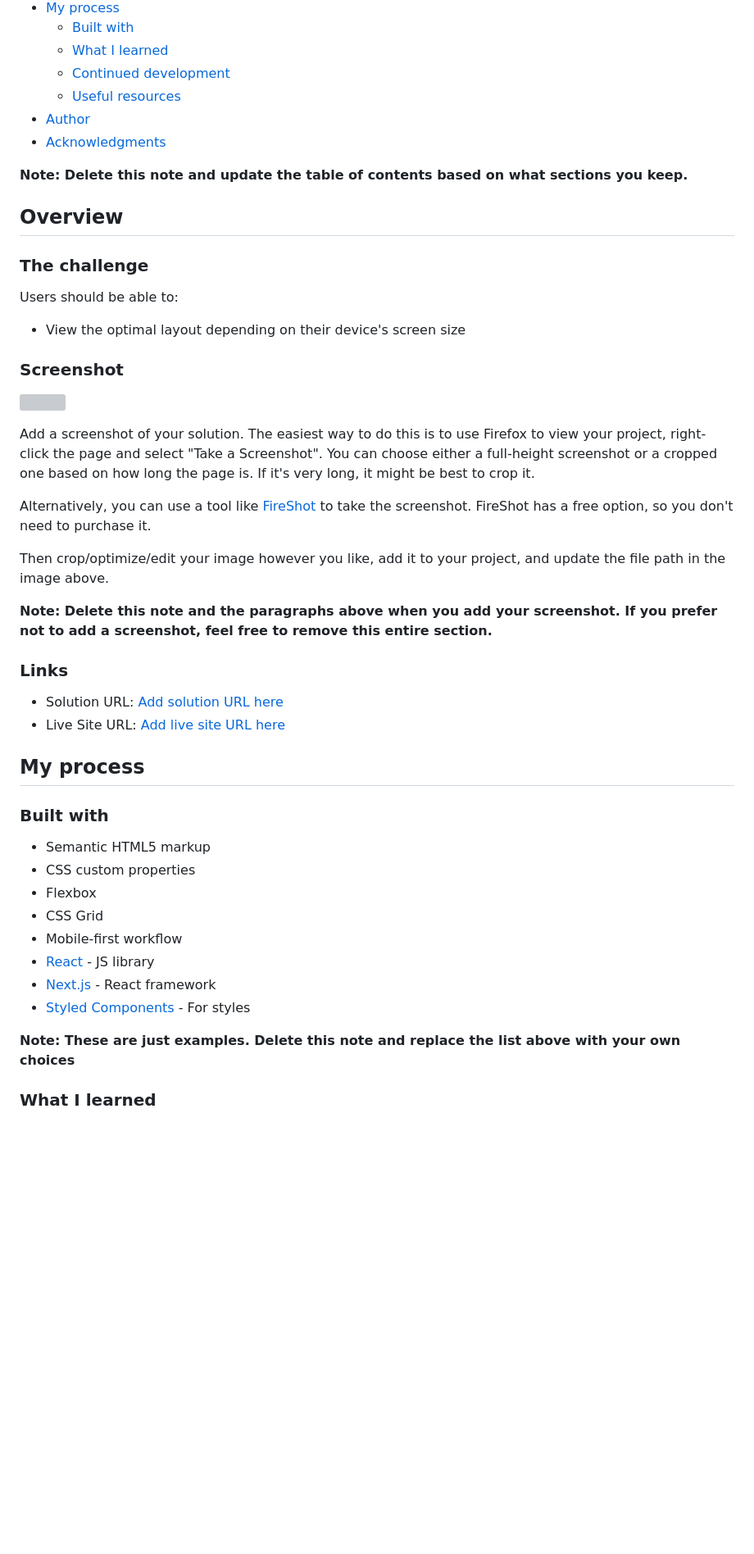
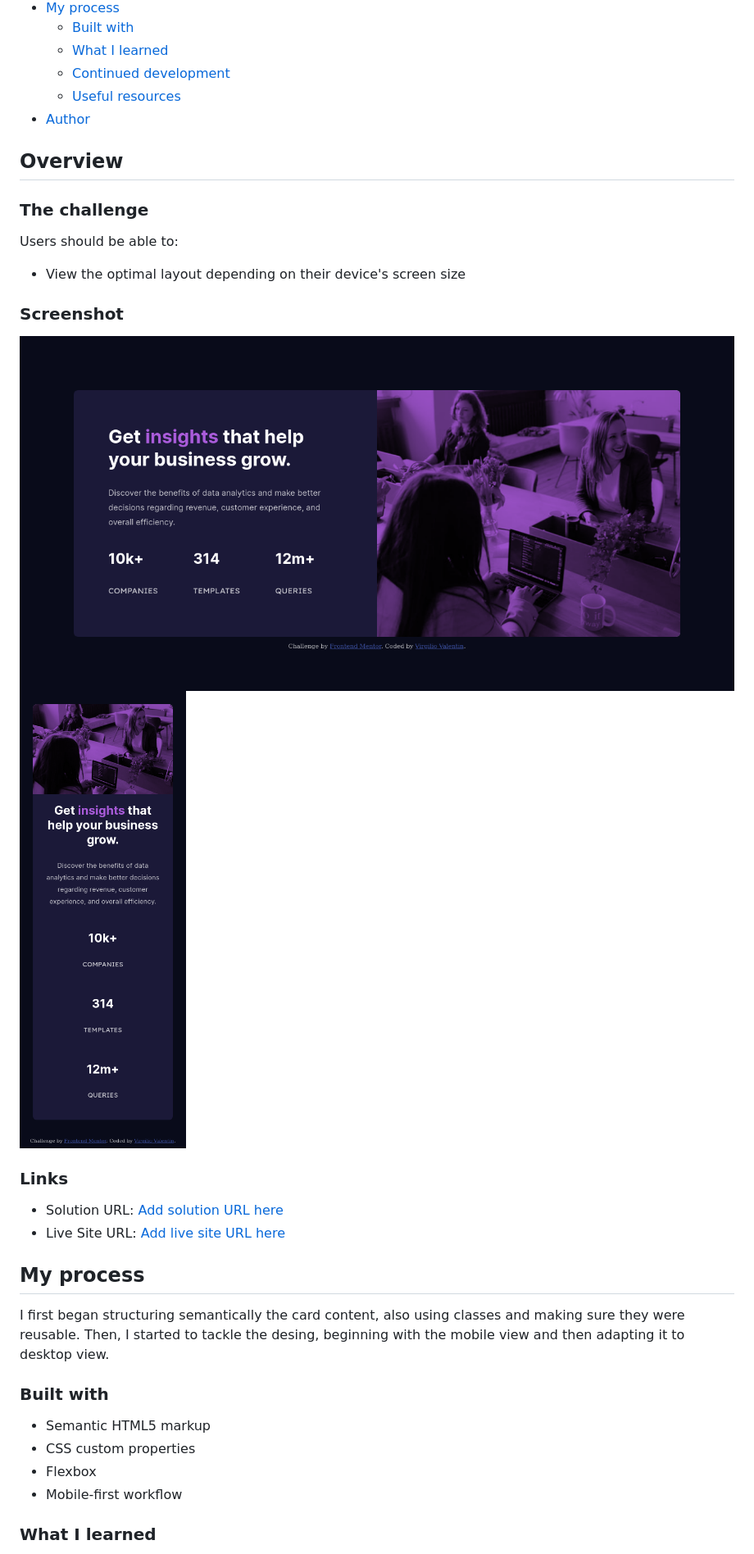
Before and after one commit to virgiliovalentin/html-css-playground, a Markdown page: stats-preview-card/README-template.md, the part around the change printed below. Shown: that part at 82% size. Rendered like a GitHub page; pictures changed too: stats-preview-card/images/screenshot-desktop.png (added), stats-preview-card/images/screenshot-mobile.png (added); blank space fills up the shorter version; grey boxes are pictures that could not be loaded.

Commit message:
🔥 Added screenshots and README.md file

```diff
--- a/stats-preview-card/README-template.md
+++ b/stats-preview-card/README-template.md
@@ -14,9 +14,6 @@ This is a solution to the [Stats preview card component challenge on Frontend Me
   - [Continued development](#continued-development)
   - [Useful resources](#useful-resources)
 - [Author](#author)
-- [Acknowledgments](#acknowledgments)
-
-**Note: Delete this note and update the table of contents based on what sections you keep.**
 
 ## Overview
 
@@ -28,15 +25,9 @@ Users should be able to:
 
 ### Screenshot
 
-![](./screenshot.jpg)
+![Desktop view](./images/screenshot-desktop.png)
+![Mobile view](./images/screenshot-mobile.png)
 
-Add a screenshot of your solution. The easiest way to do this is to use Firefox to view your project, right-click the page and select "Take a Screenshot". You can choose either a full-height screenshot or a cropped one based on how long the page is. If it's very long, it might be best to crop it.
-
-Alternatively, you can use a tool like [FireShot](https://getfireshot.com/) to take the screenshot. FireShot has a free option, so you don't need to purchase it.
-
-Then crop/optimize/edit your image however you like, add it to your project, and update the file path in the image above.
-
-**Note: Delete this note and the paragraphs above when you add your screenshot. If you prefer not to add a screenshot, feel free to remove this entire section.**
 
 ### Links
 
@@ -45,18 +36,14 @@ Then crop/optimize/edit your image however you like, add it to your project, and
 
 ## My process
 
+I first began structuring semantically the card content, also using classes and making sure they were reusable. Then, I started to tackle the desing, beginning with the mobile view and then adapting it to desktop view.
+
 ### Built with
 
 - Semantic HTML5 markup
 - CSS custom properties
 - Flexbox
-- CSS Grid
 - Mobile-first workflow
-- [React](https://reactjs.org/) - JS library
-- [Next.js](https://nextjs.org/) - React framework
-- [Styled Components](https://styled-components.com/) - For styles
-
-**Note: These are just examples. Delete this note and replace the list above with your own choices**
 
 ### What I learned
 
```
Also changed, not shown: other parts of stats-preview-card/README-template.md (+6 -39 lines), stats-preview-card/README.md (added, +91 -0 lines).
